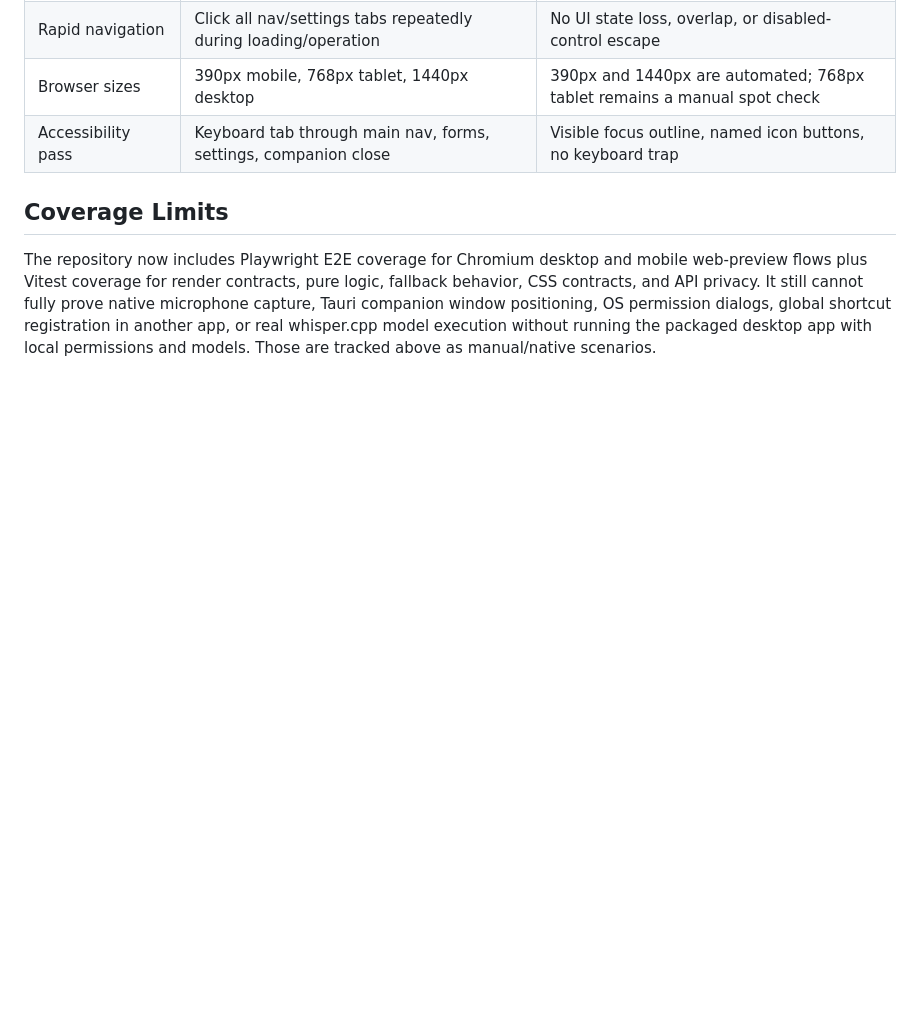
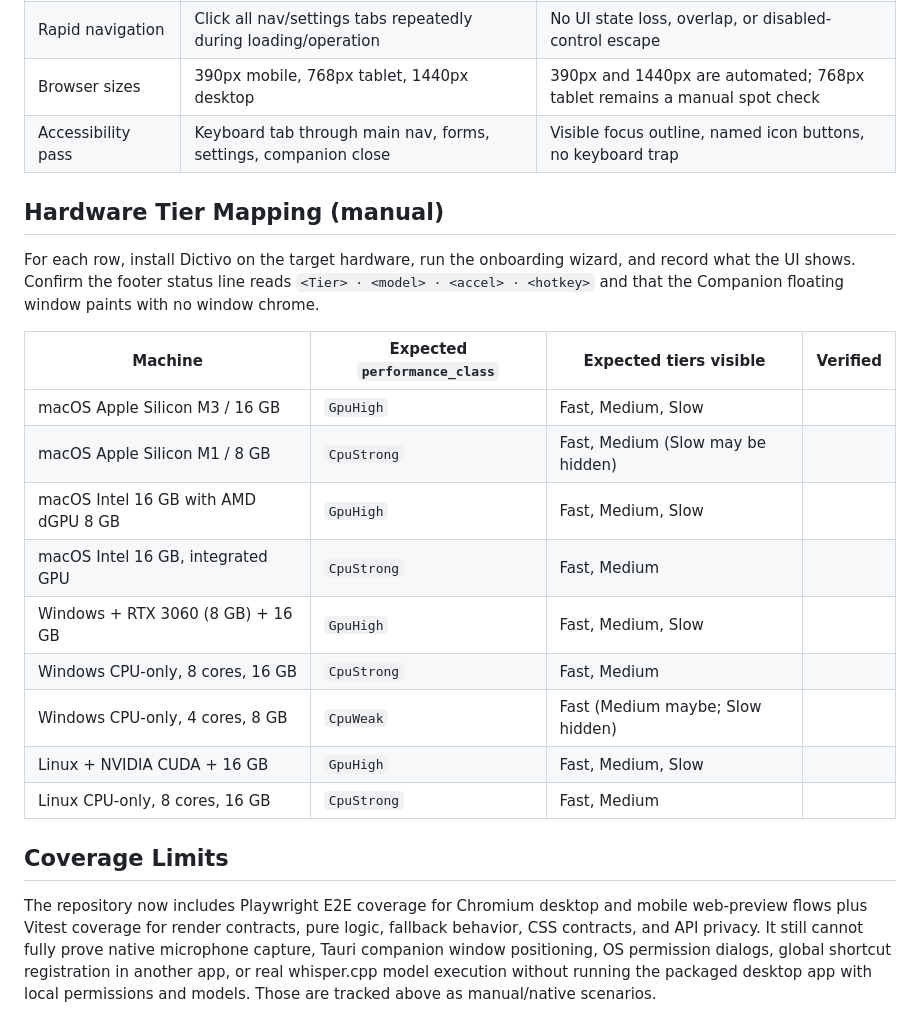
Before and after one commit to Rswcf/Dictivo, a Markdown page: docs/test-matrix.md, the part around the change. Drawn GitHub-style; blank space fills up the shorter version.

Commit message:
docs: hardware tier mapping verification matrix
Co-Authored-By: Claude Opus 4.7 (1M context) <noreply@anthropic.com>

```diff
--- a/docs/test-matrix.md
+++ b/docs/test-matrix.md
@@ -44,6 +44,22 @@ These require a real browser/Tauri runtime, microphone permissions, and a local
 | Browser sizes | 390px mobile, 768px tablet, 1440px desktop | 390px and 1440px are automated; 768px tablet remains a manual spot check |
 | Accessibility pass | Keyboard tab through main nav, forms, settings, companion close | Visible focus outline, named icon buttons, no keyboard trap |
 
+## Hardware Tier Mapping (manual)
+
+For each row, install Dictivo on the target hardware, run the onboarding wizard, and record what the UI shows. Confirm the footer status line reads `<Tier> · <model> · <accel> · <hotkey>` and that the Companion floating window paints with no window chrome.
+
+| Machine                              | Expected `performance_class` | Expected tiers visible            | Verified |
+| ------------------------------------ | ---------------------------- | --------------------------------- | -------- |
+| macOS Apple Silicon M3 / 16 GB       | `GpuHigh`                    | Fast, Medium, Slow                |          |
+| macOS Apple Silicon M1 / 8 GB        | `CpuStrong`                  | Fast, Medium (Slow may be hidden) |          |
+| macOS Intel 16 GB with AMD dGPU 8 GB | `GpuHigh`                    | Fast, Medium, Slow                |          |
+| macOS Intel 16 GB, integrated GPU    | `CpuStrong`                  | Fast, Medium                      |          |
+| Windows + RTX 3060 (8 GB) + 16 GB    | `GpuHigh`                    | Fast, Medium, Slow                |          |
+| Windows CPU-only, 8 cores, 16 GB     | `CpuStrong`                  | Fast, Medium                      |          |
+| Windows CPU-only, 4 cores, 8 GB      | `CpuWeak`                    | Fast (Medium maybe; Slow hidden)  |          |
+| Linux + NVIDIA CUDA + 16 GB          | `GpuHigh`                    | Fast, Medium, Slow                |          |
+| Linux CPU-only, 8 cores, 16 GB       | `CpuStrong`                  | Fast, Medium                      |          |
+
 ## Coverage Limits
 
 The repository now includes Playwright E2E coverage for Chromium desktop and mobile web-preview flows plus Vitest coverage for render contracts, pure logic, fallback behavior, CSS contracts, and API privacy. It still cannot fully prove native microphone capture, Tauri companion window positioning, OS permission dialogs, global shortcut registration in another app, or real whisper.cpp model execution without running the packaged desktop app with local permissions and models. Those are tracked above as manual/native scenarios.
```
